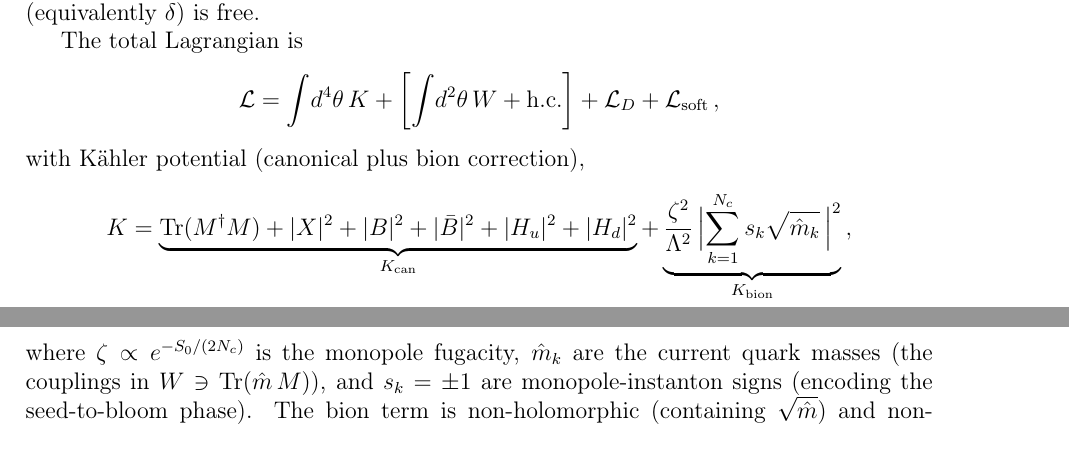
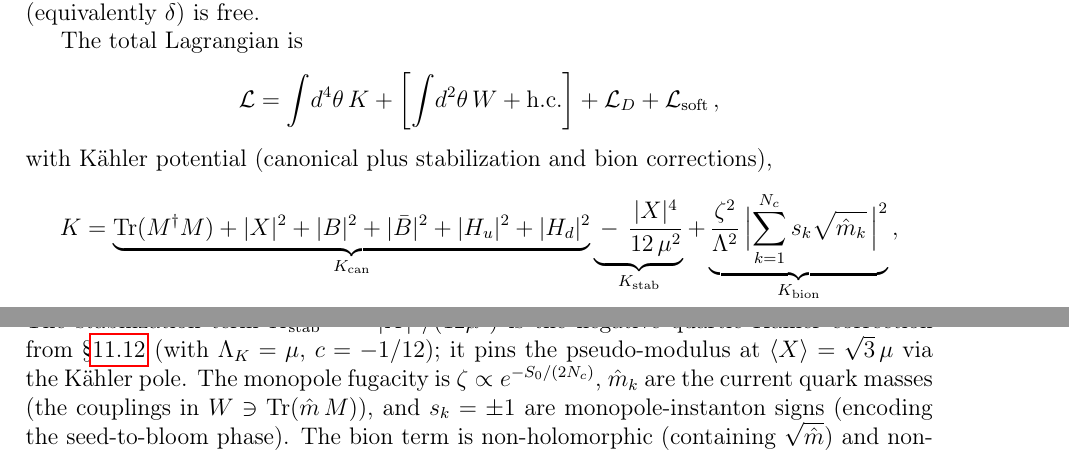
Before and after one commit to arivero/physres2, a LaTeX paper (sbootstrap_v4d.tex): two parts of pages 38 and 39 of 49, joined at a grey line, cut so that both start at the same text. Compiled offline with pdfLaTeX.

Commit message:
Add K_stab = -|X|⁴/(12μ²) to explicit Lagrangian
The quartic Kähler stabilization term was derived in the
pseudomodulus_vev analysis but was missing from the explicit
Kähler potential in the Lagrangian section. Now K = K_can +
K_stab + K_bion with K_stab described in the accompanying text.

Co-Authored-By: Claude Opus 4.6 <noreply@anthropic.com>

```diff
--- a/sbootstrap_v4d.tex
+++ b/sbootstrap_v4d.tex
@@ -2748,15 +2748,20 @@ The total Lagrangian is
   + \mathcal{L}_{\text{soft}}\,,
 \end{equation*}
 %
-with K\"ahler potential (canonical plus bion correction),
+with K\"ahler potential (canonical plus stabilization and bion corrections),
 %
 \begin{equation*}
   K = \underbrace{\operatorname{Tr}(M^\dagger M) + |X|^2 + |B|^2
     + |\bar B|^2 + |H_u|^2 + |H_d|^2}_{K_{\text{can}}}
+  \underbrace{{}-\,\frac{|X|^4}{12\,\mu^2}}_{K_{\text{stab}}}
   + \underbrace{\frac{\zeta^2}{\Lambda^2}\,
     \Bigl|\sum_{k=1}^{N_c} s_k \sqrt{\hat m_k}\,\Bigr|^2}_{K_{\text{bion}}}\,,
 \end{equation*}
-where $\zeta \propto e^{-S_0/(2N_c)}$ is the monopole fugacity,
+The stabilization term $K_{\text{stab}} = -|X|^4/(12\mu^2)$ is the
+negative quartic K\"ahler correction from \S\ref{subsec:superpotential}
+(with $\Lambda_K = \mu$, $c = -1/12$); it pins the pseudo-modulus at
+$\langle X\rangle = \sqrt{3}\,\mu$ via the K\"ahler pole.
+The monopole fugacity is $\zeta \propto e^{-S_0/(2N_c)}$,
 $\hat m_k$ are the current quark masses (the couplings in
 $W \ni \operatorname{Tr}(\hat m\,M)$), and
 $s_k = \pm 1$ are monopole-instanton signs (encoding the seed-to-bloom
```
